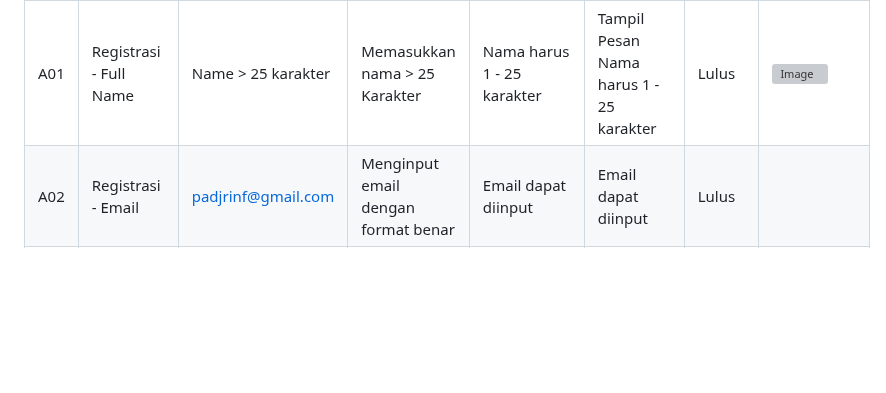
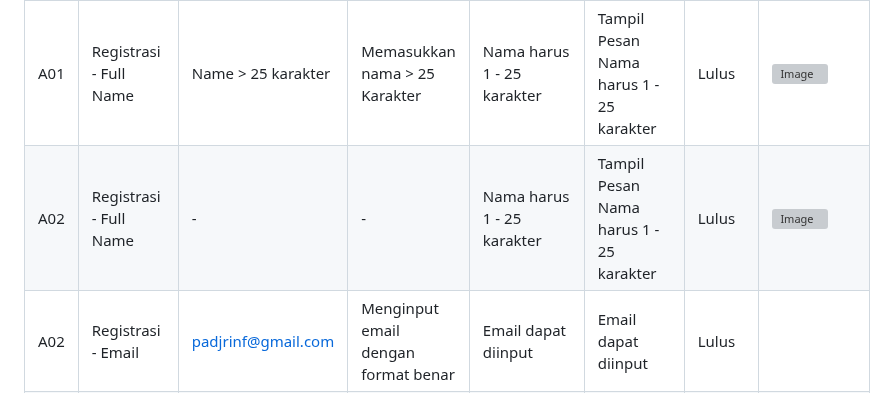
Before and after one commit to Aryaloop/WhiteBox-GreyBox-BlackBox-Testing, a Markdown page: BlackBox/Boundary Value Analysis dan Equivalence Partitioni/Readme.md, the part around the change. Drawn GitHub-style; blank space fills up the shorter version; grey boxes are pictures that could not be loaded.

```diff
--- a/BlackBox/Boundary Value Analysis dan Equivalence Partitioni/Readme.md
+++ b/BlackBox/Boundary Value Analysis dan Equivalence Partitioni/Readme.md
@@ -14,6 +14,7 @@ Dokumentasi ini berisi pengujian terhadap fitur-fitur utama sistem, terdiri dari
 |NO|Fitur yang Diuji   | Input             | Langkah Uji           | Hasil Diharapkan              | Hasil Aktual                               | Status |Screenshot|
 |--|-------------------|-------------------|-----------------------|-------------------------------|--------------------------------------------|--------|--|
 |A01| Registrasi - Full Name|Name > 25 karakter| Memasukkan nama > 25 Karakter  | Nama harus 1 - 25 karakter     | Tampil Pesan     Nama harus 1 - 25 karakter                      | Lulus  | ![Image](https://github.com/user-attachments/assets/cd9daeda-7556-49f8-96c8-8c8128c960d7)|
+|A02| Registrasi - Full Name|-| -  | Nama harus 1 - 25 karakter     | Tampil Pesan     Nama harus 1 - 25 karakter                      | Lulus  | ![Image](https://github.com/user-attachments/assets/cd9daeda-7556-49f8-96c8-8c8128c960d7)|
 | A02  | Registrasi - Email       | padjrinf@gmail.com  | Menginput email dengan format benar         | Email dapat diinput                       | Email dapat diinput                         | Lulus  |
 | A04  | Registrasi - Address     | Bandung             | Menginput alamat                            | Alamat dapat diinput                      | Alamat dapat diinput                        | Lulus  |
 | A05  | Registrasi - Phone Number| 095326163183        | Menginput nomor HP                          | Nomor HP dapat diinput                    | Nomor HP dapat diinput                      | Lulus  |
```
